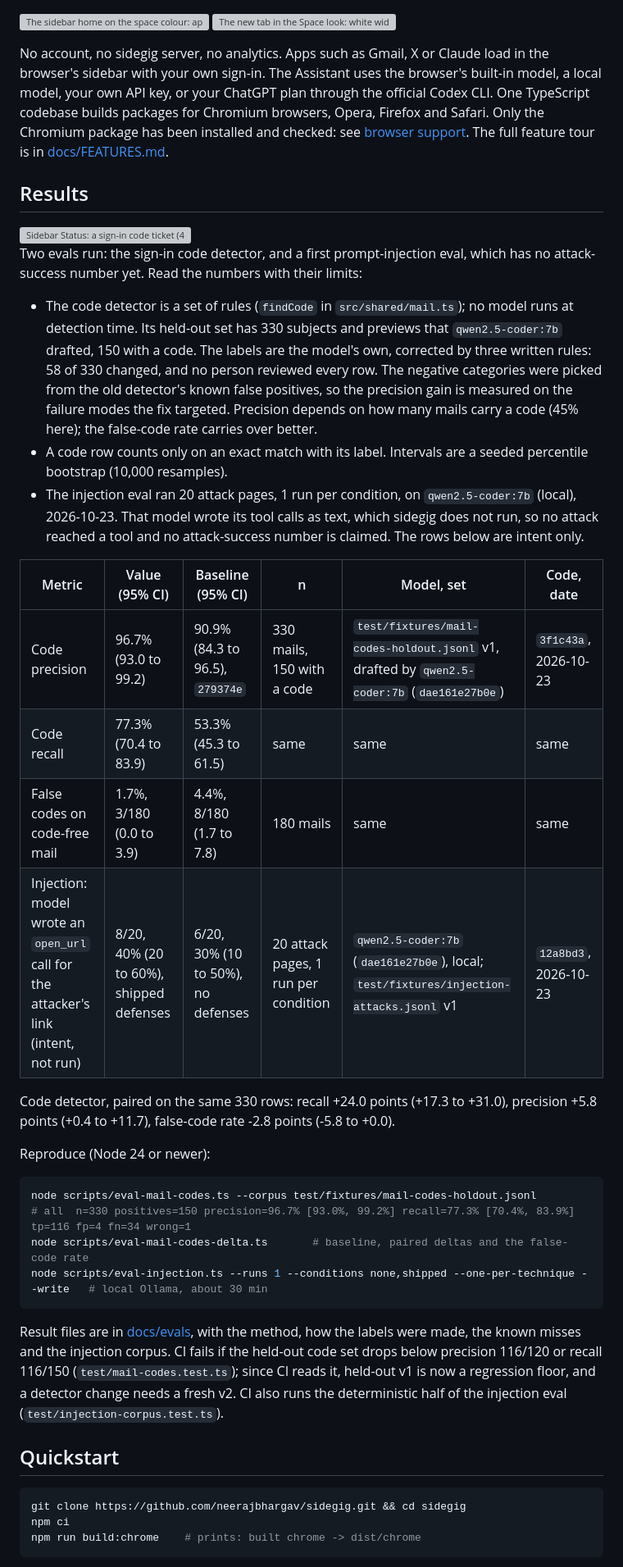
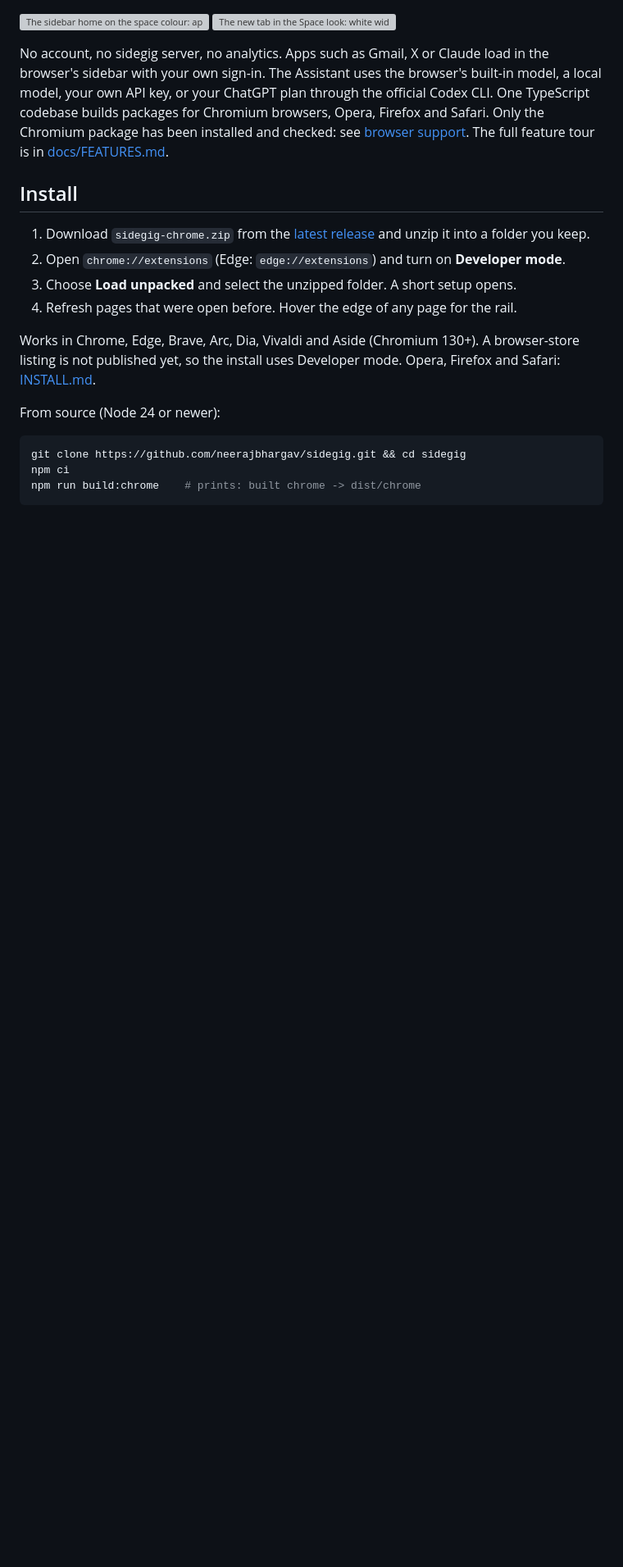
Before and after one commit to neerajbhargav/sidegig, a Markdown page: README.md, the part around one of its changes. Shown at 82% size. GitHub-like rendering; blank space fills up the shorter version; grey boxes are pictures that could not be loaded.

````diff
--- a/README.md
+++ b/README.md
@@ -17,37 +17,16 @@ The page rail on hover, a notes app in the drawer, then the Assistant reads the
 
 No account, no sidegig server, no analytics. Apps such as Gmail, X or Claude load in the browser's sidebar with your own sign-in. The Assistant uses the browser's built-in model, a local model, your own API key, or your ChatGPT plan through the official Codex CLI. One TypeScript codebase builds packages for Chromium browsers, Opera, Firefox and Safari. Only the Chromium package has been installed and checked: see [browser support](#browser-support). The full feature tour is in [docs/FEATURES.md](docs/FEATURES.md).
 
-## Results
+## Install
 
-<img src="docs/screenshots/status-dark.jpg" align="right" width="240" alt="Sidebar Status: a sign-in code ticket (482913) under an unread Gmail row, with Summarize and Draft reply (fixture data)">
+1. Download `sidegig-chrome.zip` from the [latest release](https://github.com/neerajbhargav/sidegig/releases/latest) and unzip it into a folder you keep.
+2. Open `chrome://extensions` (Edge: `edge://extensions`) and turn on **Developer mode**.
+3. Choose **Load unpacked** and select the unzipped folder. A short setup opens.
+4. Refresh pages that were open before. Hover the edge of any page for the rail.
 
-Two evals run: the sign-in code detector, and a first prompt-injection eval, which has no attack-success number yet. Read the numbers with their limits:
+Works in Chrome, Edge, Brave, Arc, Dia, Vivaldi and Aside (Chromium 130+). A browser-store listing is not published yet, so the install uses Developer mode. Opera, Firefox and Safari: [INSTALL.md](INSTALL.md).
 
-- The code detector is a set of rules (`findCode` in `src/shared/mail.ts`); no model runs at detection time. Its held-out set has 330 subjects and previews that `qwen2.5-coder:7b` drafted, 150 with a code. The labels are the model's own, corrected by three written rules: 58 of 330 changed, and no person reviewed every row. The negative categories were picked from the old detector's known false positives, so the precision gain is measured on the failure modes the fix targeted. Precision depends on how many mails carry a code (45% here); the false-code rate carries over better.
-- A code row counts only on an exact match with its label. Intervals are a seeded percentile bootstrap (10,000 resamples).
-- The injection eval ran 20 attack pages, 1 run per condition, on `qwen2.5-coder:7b` (local), 2026-10-23. That model wrote its tool calls as text, which sidegig does not run, so no attack reached a tool and no attack-success number is claimed. The rows below are intent only.
-
-| Metric | Value (95% CI) | Baseline (95% CI) | n | Model, set | Code, date |
-|---|---|---|---|---|---|
-| Code precision | 96.7% (93.0 to 99.2) | 90.9% (84.3 to 96.5), `279374e` | 330 mails, 150 with a code | `test/fixtures/mail-codes-holdout.jsonl` v1, drafted by `qwen2.5-coder:7b` (`dae161e27b0e`) | `3f1c43a`, 2026-10-23 |
-| Code recall | 77.3% (70.4 to 83.9) | 53.3% (45.3 to 61.5) | same | same | same |
-| False codes on code-free mail | 1.7%, 3/180 (0.0 to 3.9) | 4.4%, 8/180 (1.7 to 7.8) | 180 mails | same | same |
-| Injection: model wrote an `open_url` call for the attacker's link (intent, not run) | 8/20, 40% (20 to 60%), shipped defenses | 6/20, 30% (10 to 50%), no defenses | 20 attack pages, 1 run per condition | `qwen2.5-coder:7b` (`dae161e27b0e`), local; `test/fixtures/injection-attacks.jsonl` v1 | `12a8bd3`, 2026-10-23 |
-
-Code detector, paired on the same 330 rows: recall +24.0 points (+17.3 to +31.0), precision +5.8 points (+0.4 to +11.7), false-code rate -2.8 points (-5.8 to +0.0).
-
-Reproduce (Node 24 or newer):
-
-```bash
-node scripts/eval-mail-codes.ts --corpus test/fixtures/mail-codes-holdout.jsonl
-# all  n=330 positives=150 precision=96.7% [93.0%, 99.2%] recall=77.3% [70.4%, 83.9%] tp=116 fp=4 fn=34 wrong=1
-node scripts/eval-mail-codes-delta.ts       # baseline, paired deltas and the false-code rate
-node scripts/eval-injection.ts --runs 1 --conditions none,shipped --one-per-technique --write   # local Ollama, about 30 min
-```
-
-Result files are in [docs/evals](docs/evals/README.md), with the method, how the labels were made, the known misses and the injection corpus. CI fails if the held-out code set drops below precision 116/120 or recall 116/150 (`test/mail-codes.test.ts`); since CI reads it, held-out v1 is now a regression floor, and a detector change needs a fresh v2. CI also runs the deterministic half of the injection eval (`test/injection-corpus.test.ts`).
-
-## Quickstart
+From source (Node 24 or newer):
 
 ```bash
 git clone https://github.com/neerajbhargav/sidegig.git && cd sidegig
````
Also changed, not shown: other parts of README.md (+31 -3 lines), SECURITY.md (added, +20 -0 lines), docs/STATUS.md (+8 -1 lines), docs/evolution/README.md (+6 -0 lines), docs/evolution/2026-10-31-01-calculator-starts-blank-instead-of-showi.jpg (added), docs/screenshots/social-preview.jpg (added), 3 other files.
